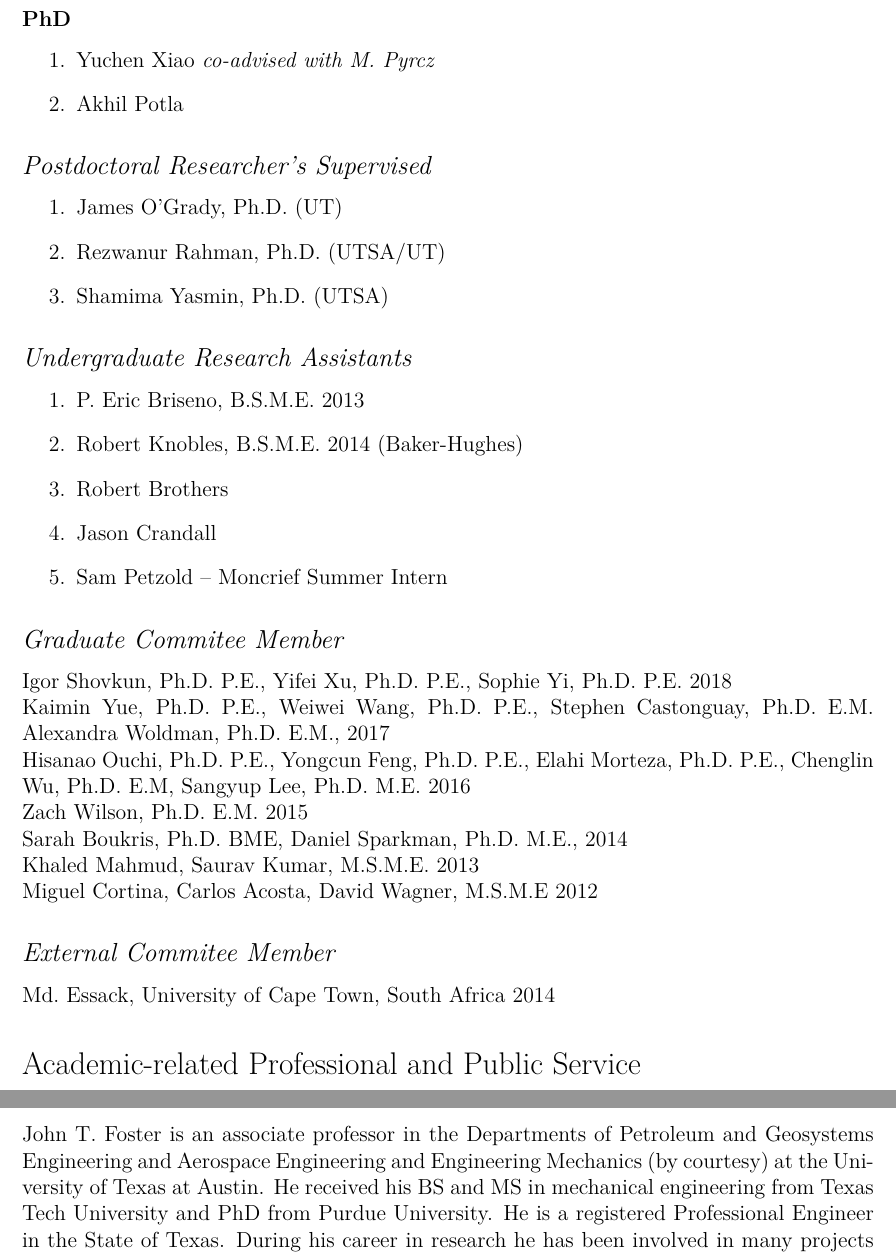
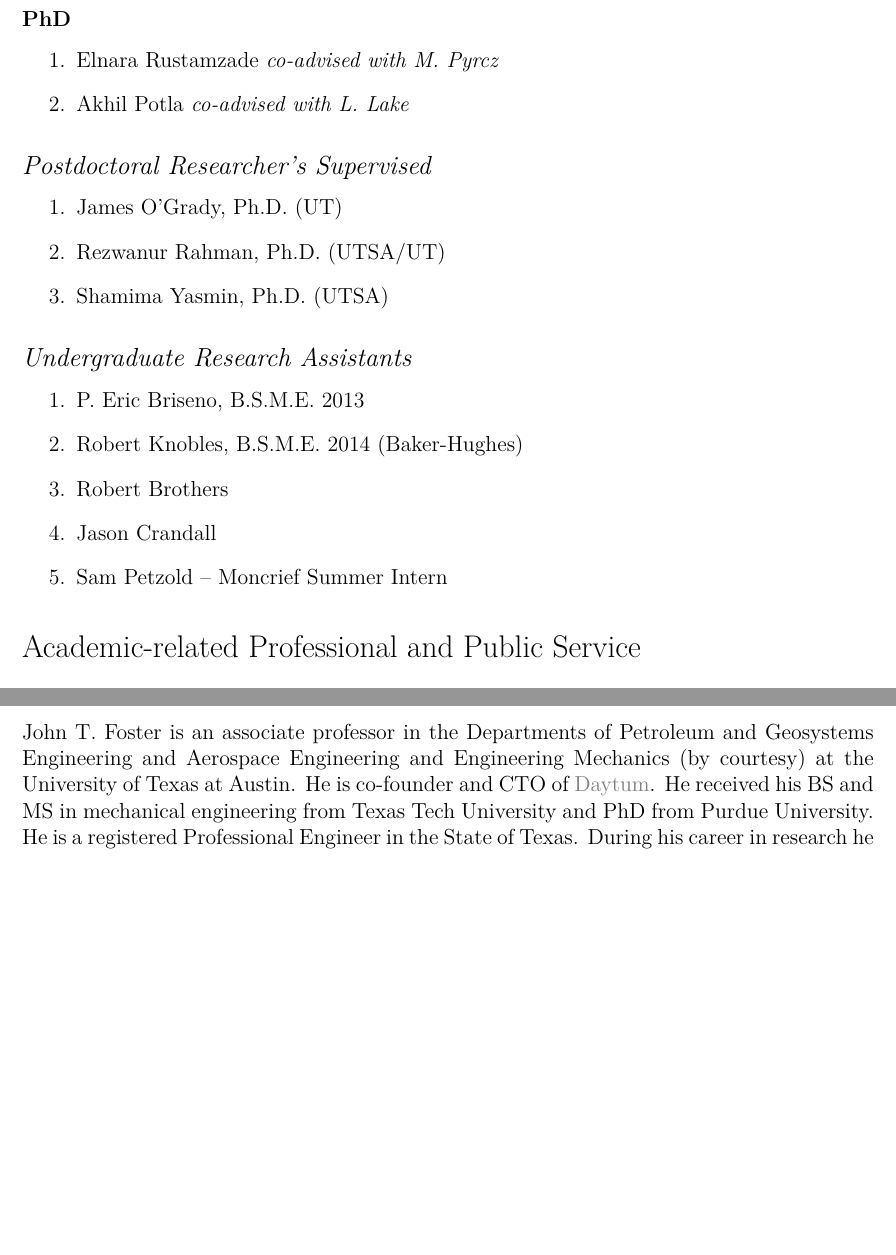
Before and after one commit to johntfoster/CV, a LaTeX CV (cv.tex, which reads sections/students.tex): two parts of pages 15 and 18 of 19 before the commit and two parts of pages 15 and 18 of 18 after it, joined at a grey line, cut so that both start at the same text, the shorter picture padded with empty space. Compiled offline with XeLaTeX.

Commit message:
Update several sections

```diff
--- a/cv.tex
+++ b/cv.tex
@@ -259,7 +260,7 @@
 \pagebreak[3]
 \HCode{<!--} %comment out on webpage
 \section*{Vita}
-John T. Foster is an associate professor in the Departments of Petroleum and Geosystems Engineering and Aerospace Engineering and Engineering Mechanics (by courtesy) at the University of Texas at Austin. He received his BS and MS in mechanical engineering from Texas Tech University and PhD from Purdue University. He is a registered Professional Engineer in the State of Texas. During his career in research he has been involved in many projects ranging from full scale projectile penetration field tests, to laboratory experiments using Kolsky bars, to modeling and simulation efforts using some of the world's largest computers. His research interests are in experimental and computational mechanics and multi-scale modeling with applications to geomechanics, impact mechanics, fracture mechanics, and anomalous transport processes. Additionally, he has interest in fundamental theoretical advancement of the peridynamic theory of solid mechanics. His teaching interests are in all areas of theoretical and computational mechanics.
+John T. Foster is an associate professor in the Departments of Petroleum and Geosystems Engineering and Aerospace Engineering and Engineering Mechanics (by courtesy) at the University of Texas at Austin. He is co-founder and CTO of \href{https://daytum.io}{Daytum}. He received his BS and MS in mechanical engineering from Texas Tech University and PhD from Purdue University. He is a registered Professional Engineer in the State of Texas. During his career in research he has been involved in many projects ranging from full scale projectile penetration field tests, to laboratory experiments using Kolsky bars, to modeling and simulation efforts using some of the world's largest computers. His research interests are in experimental and computational mechanics and multi-scale modeling with applications to geomechanics, impact mechanics, fracture mechanics, and anomalous transport processes. Additionally, he has interest in fundamental theoretical advancement of the peridynamic theory of solid mechanics. His teaching interests are in all areas of theoretical and computational mechanics.
 \HCode{-->} %comment out on webpage
 
 \vfill
--- a/sections/students.tex
+++ b/sections/students.tex
@@ -41,8 +41,8 @@
 \subsubsection*{PhD}
 \begin{enumerate}
     %\item Ruben Gonzales \emph{co-advised with E. van Oort}
-    \item Yuchen Xiao \emph{co-advised with M. Pyrcz}
-    \item Akhil Potla
+    \item Elnara Rustamzade \emph{co-advised with M. Pyrcz}
+    \item Akhil Potla \emph{co-advised with L. Lake}
 \end{enumerate}
 
 %\subsubsection*{MS}
@@ -66,14 +66,14 @@
     \item Sam Petzold -- Moncrief Summer Intern
   \end{enumerate}
 
-\subsection*{Graduate Commitee Member}
-Igor Shovkun, Ph.D. P.E., Yifei Xu, Ph.D. P.E., Sophie Yi, Ph.D. P.E. 2018 \\
-Kaimin Yue, Ph.D. P.E., Weiwei Wang, Ph.D. P.E., Stephen Castonguay, Ph.D. E.M. Alexandra Woldman, Ph.D. E.M., 2017 \\
-Hisanao Ouchi, Ph.D. P.E., Yongcun Feng, Ph.D. P.E., Elahi Morteza, Ph.D. P.E., Chenglin Wu, Ph.D. E.M, Sangyup Lee, Ph.D. M.E. 2016 \\
-Zach Wilson, Ph.D. E.M. 2015\\
-Sarah Boukris, Ph.D. BME, Daniel Sparkman, Ph.D. M.E., 2014 \\
-Khaled Mahmud, Saurav Kumar, M.S.M.E. 2013 \\
-Miguel Cortina, Carlos Acosta, David Wagner, M.S.M.E 2012
+%\subsection*{Graduate Commitee Member}
+%Igor Shovkun, Ph.D. P.E., Yifei Xu, Ph.D. P.E., Sophie Yi, Ph.D. P.E. 2018 \\
+%Kaimin Yue, Ph.D. P.E., Weiwei Wang, Ph.D. P.E., Stephen Castonguay, Ph.D. E.M. Alexandra Woldman, Ph.D. E.M., 2017 \\
+%Hisanao Ouchi, Ph.D. P.E., Yongcun Feng, Ph.D. P.E., Elahi Morteza, Ph.D. P.E., Chenglin Wu, Ph.D. E.M, Sangyup Lee, Ph.D. M.E. 2016 \\
+%Zach Wilson, Ph.D. E.M. 2015\\
+%Sarah Boukris, Ph.D. BME, Daniel Sparkman, Ph.D. M.E., 2014 \\
+%Khaled Mahmud, Saurav Kumar, M.S.M.E. 2013 \\
+%Miguel Cortina, Carlos Acosta, David Wagner, M.S.M.E 2012
 
-\subsection*{External Commitee Member}
-Md.~Essack, University of Cape Town, South Africa 2014
+%\subsection*{External Commitee Member}
+%Md.~Essack, University of Cape Town, South Africa 2014
```
Also changed, not shown: sections/courses.tex (+3 -3 lines), sections/grants.tex (+1 -0 lines), cv.tex (5 more changed lines).
